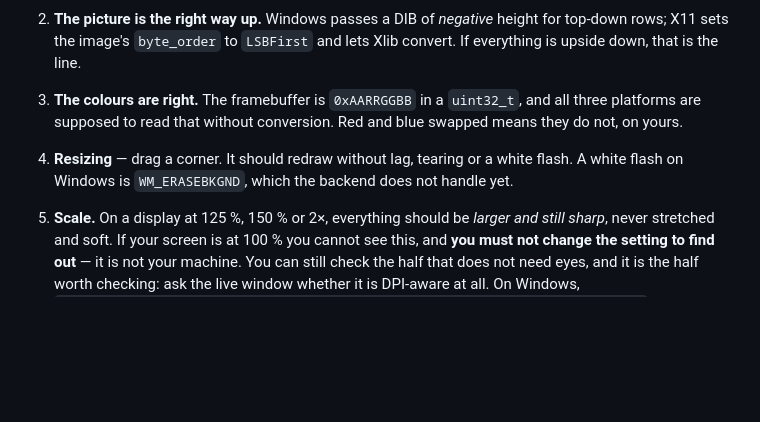
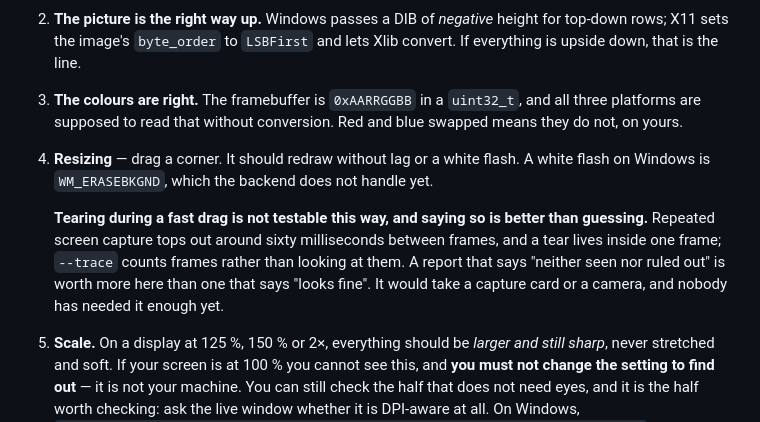
Before and after one commit to geneacta/keal-view, a Markdown page: docs/porting-test.md, the part around the change. GitHub-like rendering; blank space fills up the shorter version.

Commit message:
Tearing on a fast resize is not testable by screen capture, and the checklist says so
Repeated capture tops out near sixty milliseconds between frames and a tear
lives inside one, so the honest answer from that method is "neither seen nor
ruled out" — which the Windows tester gave rather than "looks fine". The
checklist now asks for that answer instead of inviting the other one, and says
what it would actually take: a capture card or a camera, which nobody has
needed enough yet.

```diff
--- a/docs/porting-test.md
+++ b/docs/porting-test.md
@@ -86,9 +86,16 @@ Look for, in `frame.png`:
 3. **The colours are right.** The framebuffer is `0xAARRGGBB` in a
    `uint32_t`, and all three platforms are supposed to read that without
    conversion. Red and blue swapped means they do not, on yours.
-4. **Resizing** — drag a corner. It should redraw without lag, tearing or a
-   white flash. A white flash on Windows is `WM_ERASEBKGND`, which the
-   backend does not handle yet.
+4. **Resizing** — drag a corner. It should redraw without lag or a white
+   flash. A white flash on Windows is `WM_ERASEBKGND`, which the backend does
+   not handle yet.
+
+   **Tearing during a fast drag is not testable this way, and saying so is
+   better than guessing.** Repeated screen capture tops out around sixty
+   milliseconds between frames, and a tear lives inside one frame; `--trace`
+   counts frames rather than looking at them. A report that says "neither seen
+   nor ruled out" is worth more here than one that says "looks fine". It would
+   take a capture card or a camera, and nobody has needed it enough yet.
 5. **Scale.** On a display at 125 %, 150 % or 2×, everything should be
    *larger and still sharp*, never stretched and soft. If your screen is at
    100 % you cannot see this, and **you must not change the setting to find
```
